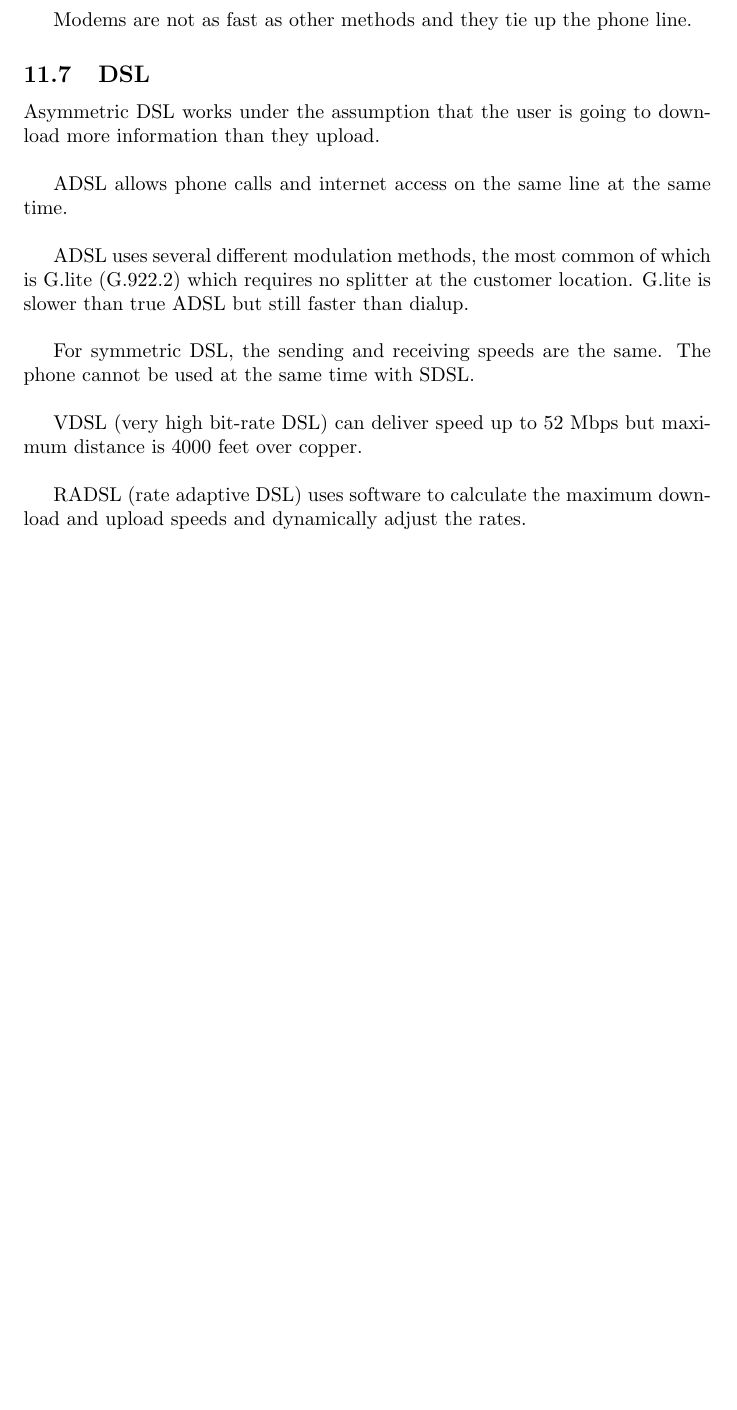
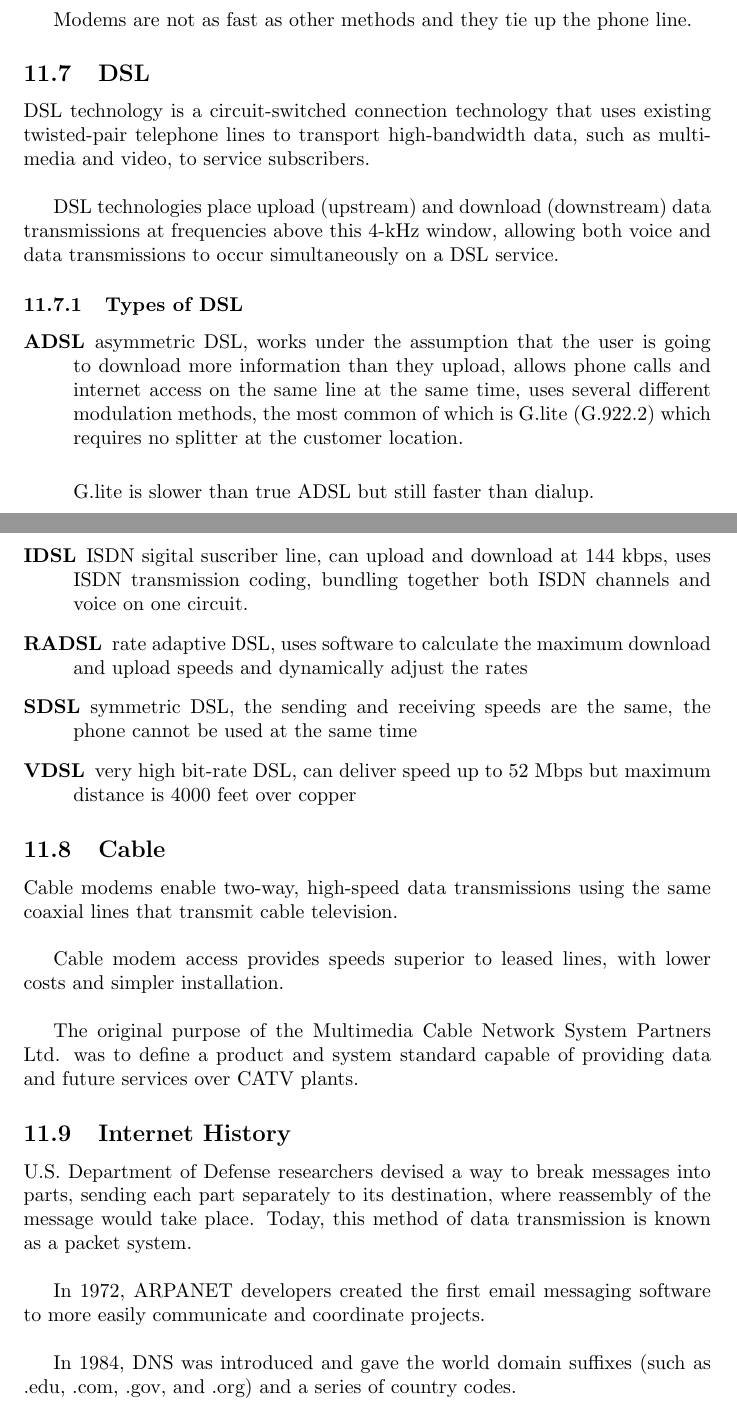
Before and after one commit to mmb/cisco_cert_notes, a LaTeX document (ccent.tex, which reads 11_wide_area_networks.tex): part of page 46 of 54 before the commit and two parts of pages 46 and 47 of 55 after it, the two joined at a grey line, cut so that both start at the same text, the shorter picture padded with empty space. Compiled offline with pdfLaTeX.

Commit message:
add information from practice exams

```diff
--- a/11_wide_area_networks.tex
+++ b/11_wide_area_networks.tex
@@ -199,20 +205,67 @@ Modems are not as fast as other methods and they tie up the phone line.
 
 \subsection{DSL}
 
-Asymmetric DSL works under the assumption that the user is going to download
-more information than they upload.\\
+DSL technology is a circuit-switched connection technology that uses existing
+twisted-pair telephone lines to transport high-bandwidth data, such as
+multimedia and video, to service subscribers.\\
 
-ADSL allows phone calls and internet access on the same line at the same time.\\
+DSL technologies place upload (upstream) and download (downstream) data
+transmissions at frequencies above this 4-kHz window, allowing both voice and
+data transmissions to occur simultaneously on a DSL service.
 
-ADSL uses several different modulation methods, the most common of which
-is G.lite (G.922.2) which requires no splitter at the customer location.
-G.lite is slower than true ADSL but still faster than dialup.\\
+\subsubsection{Types of DSL}
 
-For symmetric DSL, the sending and receiving speeds are the same. The
-phone cannot be used at the same time with SDSL.\\
+\begin{description}
 
-VDSL (very high bit-rate DSL) can deliver speed up to 52 Mbps but maximum
-distance is 4000 feet over copper.\\
+\item[ADSL]
+asymmetric DSL, works under the assumption that the user is going to download
+more information than they upload, allows phone calls and internet access on
+the same line at the same time, uses several different modulation methods, the
+most common of which is G.lite (G.922.2) which requires no splitter at the
+customer location.\\
 
-RADSL (rate adaptive DSL) uses software to calculate the maximum download
-and upload speeds and dynamically adjust the rates.
+G.lite is slower than true ADSL but still faster than dialup.
+
+\item[IDSL]
+ISDN sigital suscriber line, can upload and download at 144 kbps, uses ISDN
+transmission coding, bundling together both ISDN channels and voice on one
+circuit.
+
+\item[RADSL]
+rate adaptive DSL, uses software to calculate the maximum download and upload
+speeds and dynamically adjust the rates
+
+\item[SDSL]
+symmetric DSL, the sending and receiving speeds are the same, the phone cannot
+be used at the same time
+
+\item[VDSL]
+very high bit-rate DSL, can deliver speed up to 52 Mbps but maximum distance is
+4000 feet over copper
+
+\end{description}
+
+\subsection{Cable}
+
+Cable modems enable two-way, high-speed data transmissions using the same
+coaxial lines that transmit cable television.\\
+
+Cable modem access provides speeds superior to leased lines, with lower costs
+and simpler installation.\\
+
+The original purpose of the Multimedia Cable Network System Partners Ltd. was
+to define a product and system standard capable of providing data and future
+services over CATV plants.
+
+\subsection{Internet History}
+
+U.S. Department of Defense researchers devised a way to break messages into
+parts, sending each part separately to its destination, where reassembly of the
+message would take place. Today, this method of data transmission is known as a
+packet system.\\
+
+In 1972, ARPANET developers created the first email messaging software to more
+easily communicate and coordinate projects.\\
+
+In 1984, DNS was introduced and gave the world domain suffixes (such as .edu,
+.com, .gov, and .org) and a series of country codes.
```
Also changed, not shown: 11_wide_area_networks.tex (6 more changed lines).
